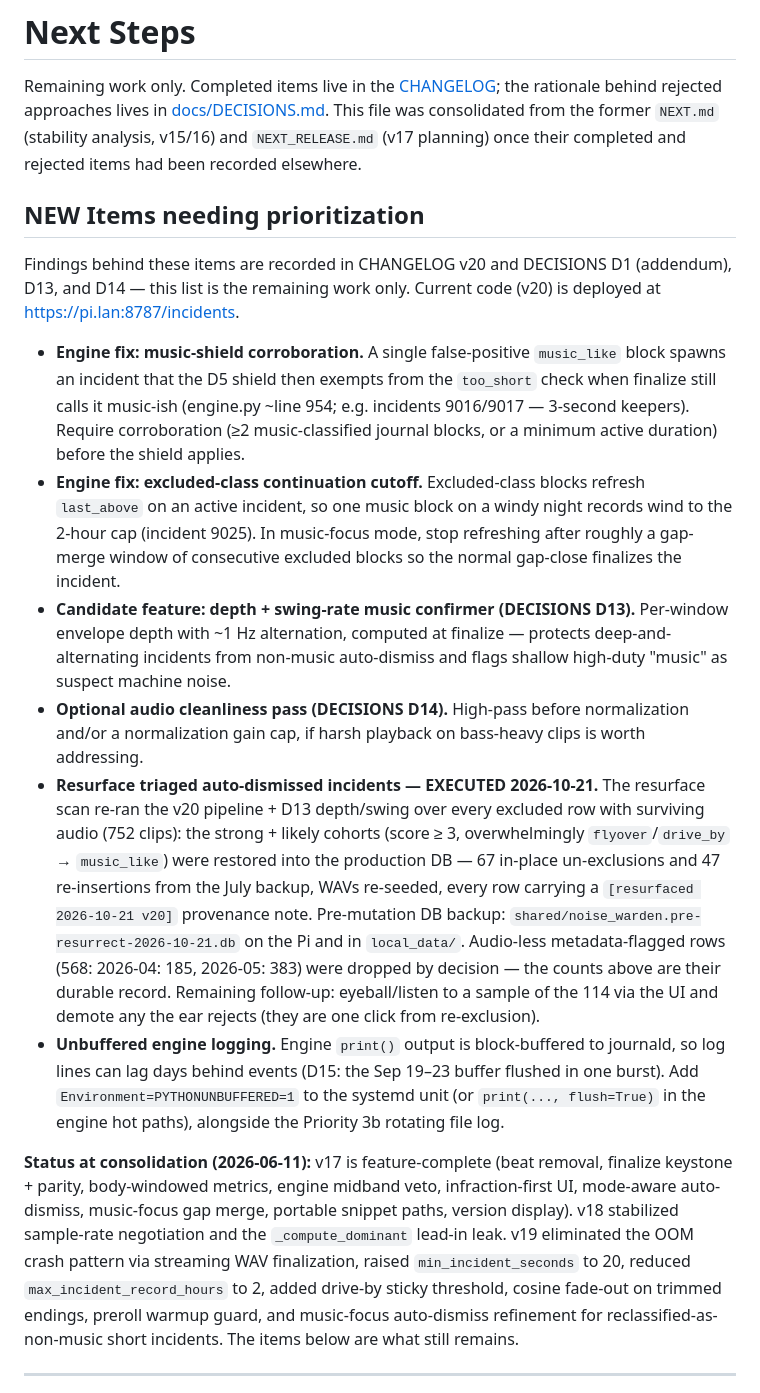
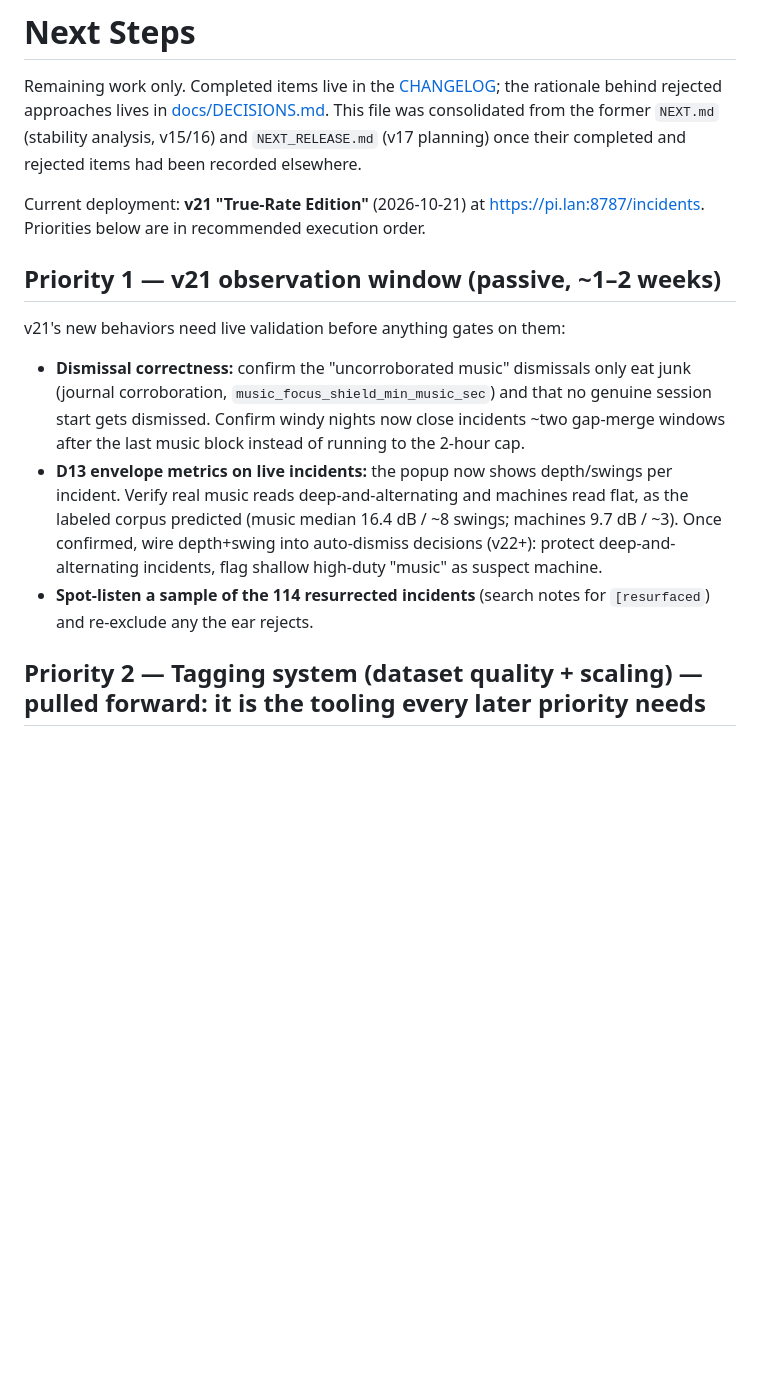
Before and after one commit to skye2k2/noise-warden, a Markdown page: NEXT.md, the part around one of its changes. GitHub-like rendering; blank space fills up the shorter version.

```diff
--- a/NEXT.md
+++ b/NEXT.md
@@ -2,18 +2,15 @@
 
 Remaining work only. Completed items live in the [CHANGELOG](docs/CHANGELOG.md); the rationale behind rejected approaches lives in [docs/DECISIONS.md](docs/DECISIONS.md). This file was consolidated from the former `NEXT.md` (stability analysis, v15/16) and `NEXT_RELEASE.md` (v17 planning) once their completed and rejected items had been recorded elsewhere.
 
-## NEW Items needing prioritization
+Current deployment: **v21 "True-Rate Edition"** (2026-10-21) at https://pi.lan:8787/incidents. Priorities below are in recommended execution order.
 
-Findings behind these items are recorded in CHANGELOG v20 and DECISIONS D1 (addendum), D13, and D14 — this list is the remaining work only. Current code (v20) is deployed at https://pi.lan:8787/incidents.
+## Priority 1 — v21 observation window (passive, ~1–2 weeks)
 
-- **Engine fix: music-shield corroboration.** A single false-positive `music_like` block spawns an incident that the D5 shield then exempts from the `too_short` check when finalize still calls it music-ish (engine.py ~line 954; e.g. incidents 9016/9017 — 3-second keepers). Require corroboration (≥2 music-classified journal blocks, or a minimum active duration) before the shield applies.
-- **Engine fix: excluded-class continuation cutoff.** Excluded-class blocks refresh `last_above` on an active incident, so one music block on a windy night records wind to the 2-hour cap (incident 9025). In music-focus mode, stop refreshing after roughly a gap-merge window of consecutive excluded blocks so the normal gap-close finalizes the incident.
-- **Candidate feature: depth + swing-rate music confirmer (DECISIONS D13).** Per-window envelope depth with ~1 Hz alternation, computed at finalize — protects deep-and-alternating incidents from non-music auto-dismiss and flags shallow high-duty "music" as suspect machine noise.
-- **Optional audio cleanliness pass (DECISIONS D14).** High-pass before normalization and/or a normalization gain cap, if harsh playback on bass-heavy clips is worth addressing.
-- **Resurface triaged auto-dismissed incidents — EXECUTED 2026-10-21.** The resurface scan re-ran the v20 pipeline + D13 depth/swing over every excluded row with surviving audio (752 clips): the strong + likely cohorts (score ≥ 3, overwhelmingly `flyover`/`drive_by` → `music_like`) were restored into the production DB — 67 in-place un-exclusions and 47 re-insertions from the July backup, WAVs re-seeded, every row carrying a `[resurfaced 2026-10-21 v20]` provenance note. Pre-mutation DB backup: `shared/noise_warden.pre-resurrect-2026-10-21.db` on the Pi and in `local_data/`. Audio-less metadata-flagged rows (568: 2026-04: 185, 2026-05: 383) were dropped by decision — the counts above are their durable record. Remaining follow-up: eyeball/listen to a sample of the 114 via the UI and demote any the ear rejects (they are one click from re-exclusion).
-- **Unbuffered engine logging.** Engine `print()` output is block-buffered to journald, so log lines can lag days behind events (D15: the Sep 19–23 buffer flushed in one burst). Add `Environment=PYTHONUNBUFFERED=1` to the systemd unit (or `print(..., flush=True)` in the engine hot paths), alongside the Priority 3b rotating file log.
+v21's new behaviors need live validation before anything gates on them:
 
-**Status at consolidation (2026-06-11):** v17 is feature-complete (beat removal, finalize keystone + parity, body-windowed metrics, engine midband veto, infraction-first UI, mode-aware auto-dismiss, music-focus gap merge, portable snippet paths, version display). v18 stabilized sample-rate negotiation and the `_compute_dominant` lead-in leak. v19 eliminated the OOM crash pattern via streaming WAV finalization, raised `min_incident_seconds` to 20, reduced `max_incident_record_hours` to 2, added drive-by sticky threshold, cosine fade-out on trimmed endings, preroll warmup guard, and music-focus auto-dismiss refinement for reclassified-as-non-music short incidents. The items below are what still remains.
+- **Dismissal correctness:** confirm the "uncorroborated music" dismissals only eat junk (journal corroboration, `music_focus_shield_min_music_sec`) and that no genuine session start gets dismissed. Confirm windy nights now close incidents ~two gap-merge windows after the last music block instead of running to the 2-hour cap.
+- **D13 envelope metrics on live incidents:** the popup now shows depth/swings per incident. Verify real music reads deep-and-alternating and machines read flat, as the labeled corpus predicted (music median 16.4 dB / ~8 swings; machines 9.7 dB / ~3). Once confirmed, wire depth+swing into auto-dismiss decisions (v22+): protect deep-and-alternating incidents, flag shallow high-duty "music" as suspect machine.
+- **Spot-listen a sample of the 114 resurrected incidents** (search notes for `[resurfaced`) and re-exclude any the ear rejects.
 
----
+## Priority 2 — Tagging system (dataset quality + scaling) — pulled forward: it is the tooling every later priority needs
 
```
Also changed, not shown: other parts of NEXT.md (+22 -46 lines), docs/CHANGELOG.md (+1 -0 lines).
